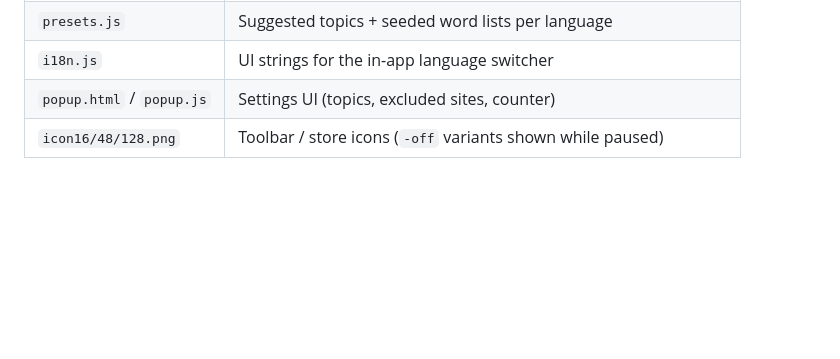
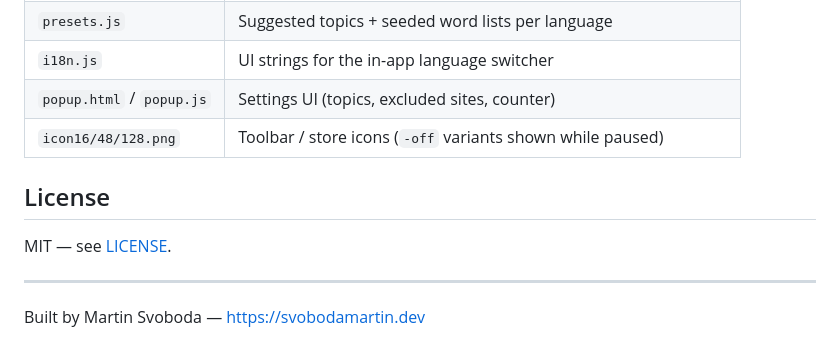
Before and after one commit to Martin8O/ClearFeed, a Markdown page: README.md, the part around the change. GitHub-like rendering; blank space fills up the shorter version.

Commit message:
docs: add License section and hub back-link to README
Point back at the portfolio hub (svobodamartin.dev) and state the MIT license inline, ahead of making the repository public.

Co-Authored-By: Claude Opus 4.8 <noreply@anthropic.com>

```diff
--- a/README.md
+++ b/README.md
@@ -92,3 +92,11 @@ This runs the **safety audit** (`test/safety.test.mjs`, scans shipped code for u
 | `i18n.js` | UI strings for the in-app language switcher |
 | `popup.html` / `popup.js` | Settings UI (topics, excluded sites, counter) |
 | `icon16/48/128.png` | Toolbar / store icons (`-off` variants shown while paused) |
+
+## License
+
+MIT — see [LICENSE](LICENSE).
+
+---
+
+Built by Martin Svoboda — <https://svobodamartin.dev>
```
